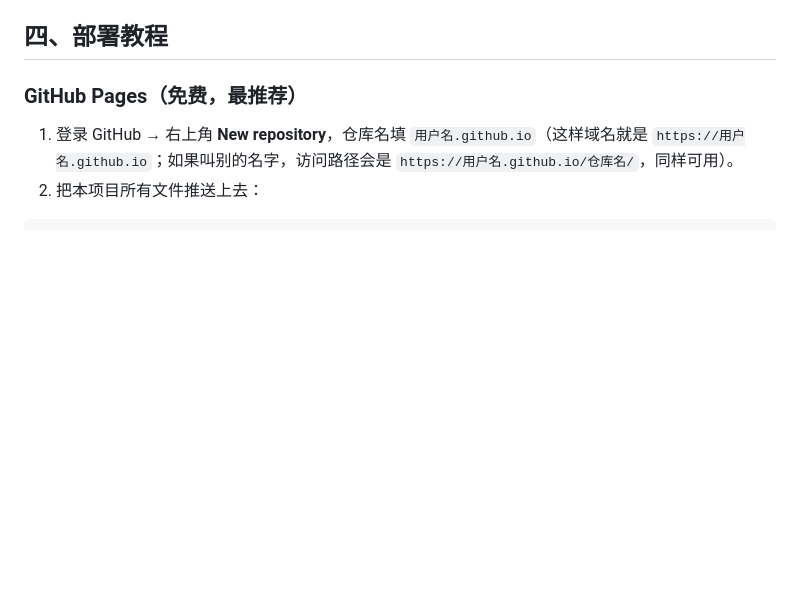
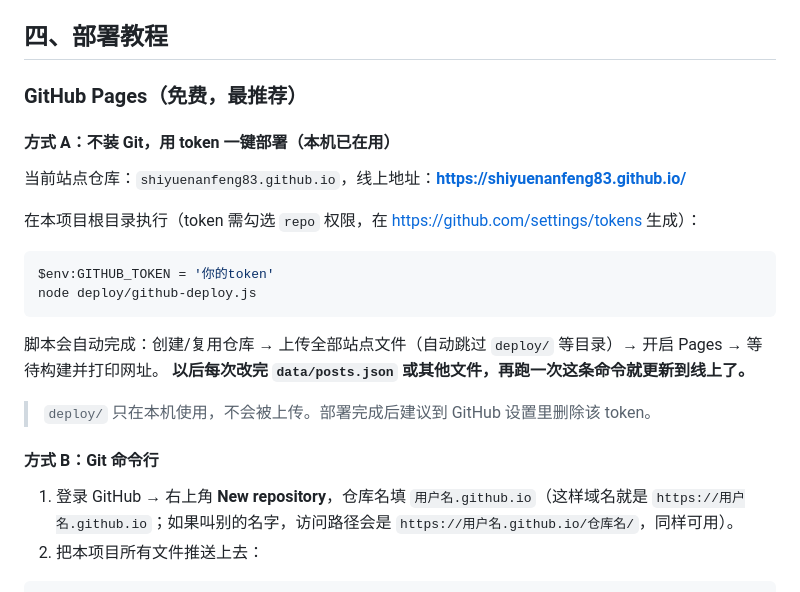
Before and after one commit to shiyuenanfeng83/shiyuenanfeng83.github.io, a Markdown page: README.md, the part around the change. Rendered like a GitHub page; blank space fills up the shorter version.

Commit message:
更新 README.md

````diff
--- a/README.md
+++ b/README.md
@@ -61,6 +61,24 @@ python -m http.server 8080
 
 ### GitHub Pages（免费，最推荐）
 
+#### 方式 A：不装 Git，用 token 一键部署（本机已在用）
+
+当前站点仓库：`shiyuenanfeng83.github.io`，线上地址：**https://shiyuenanfeng83.github.io/**
+
+在本项目根目录执行（token 需勾选 `repo` 权限，在 https://github.com/settings/tokens 生成）：
+
+```powershell
+$env:GITHUB_TOKEN = '你的token'
+node deploy/github-deploy.js
+```
+
+脚本会自动完成：创建/复用仓库 → 上传全部站点文件（自动跳过 `deploy/` 等目录）→ 开启 Pages → 等待构建并打印网址。
+**以后每次改完 `data/posts.json` 或其他文件，再跑一次这条命令就更新到线上了。**
+
+> `deploy/` 只在本机使用，不会被上传。部署完成后建议到 GitHub 设置里删除该 token。
+
+#### 方式 B：Git 命令行
+
 1. 登录 GitHub → 右上角 **New repository**，仓库名填 `用户名.github.io`（这样域名就是 `https://用户名.github.io`；如果叫别的名字，访问路径会是 `https://用户名.github.io/仓库名/`，同样可用）。
 2. 把本项目所有文件推送上去：
 
````
